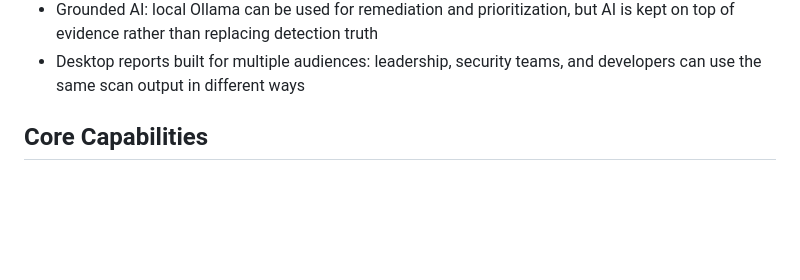
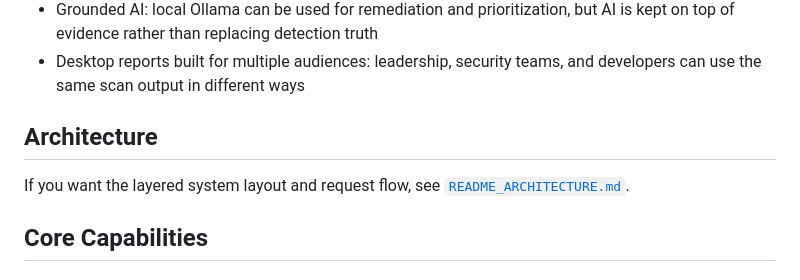
Before and after one commit to Sanket00410/CodeBaseScanner, a Markdown page: README.md, the part around the change. Rendered like a GitHub page; blank space fills up the shorter version.

Commit message:
Add CodeSentinelX architecture README

```diff
--- a/README.md
+++ b/README.md
@@ -30,6 +30,10 @@ CodeSentinelX is intentionally focused on authenticity and developer usefulness.
   local Ollama can be used for remediation and prioritization, but AI is kept on top of evidence rather than replacing detection truth
 - Desktop reports built for multiple audiences:
   leadership, security teams, and developers can use the same scan output in different ways
+
+## Architecture
+
+If you want the layered system layout and request flow, see [`README_ARCHITECTURE.md`](README_ARCHITECTURE.md).
 
 ## Core Capabilities
 
```
Also changed, not shown: README_ARCHITECTURE.md (added, +101 -0 lines).
